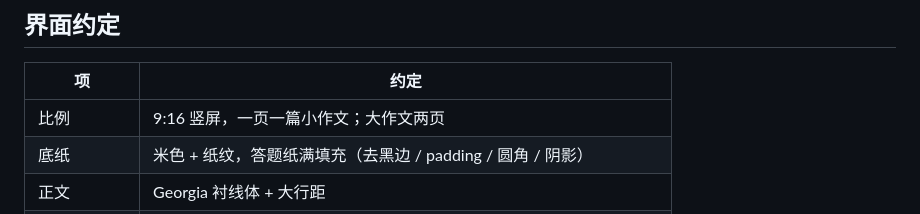
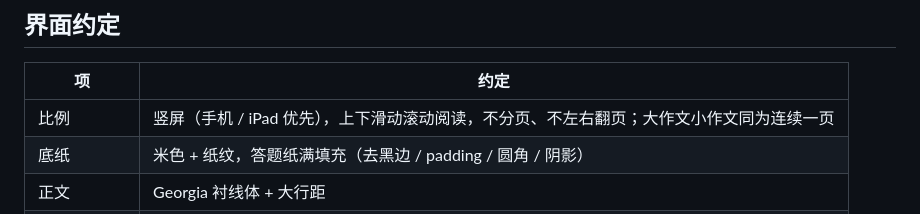
Before and after one commit to MingyueCressy/writing-optimizer, a Markdown page: README.md, the part around the change. GitHub-like rendering.

Commit message:
docs: 修正比例说明——统一连续一页、上下滑动，不分页/不左右翻

```diff
--- a/README.md
+++ b/README.md
@@ -76,7 +76,7 @@
 
 | 项 | 约定 |
 |---|---|
-| 比例 | 9:16 竖屏，一页一篇小作文；大作文两页 |
+| 比例 | 竖屏（手机 / iPad 优先），上下滑动滚动阅读，不分页、不左右翻页；大作文小作文同为连续一页 |
 | 底纸 | 米色 + 纸纹，答题纸满填充（去黑边 / padding / 圆角 / 阴影） |
 | 正文 | Georgia 衬线体 + 大行距 |
 | 批注 | 思源黑体（中）+ Times New Roman（英） |
```
